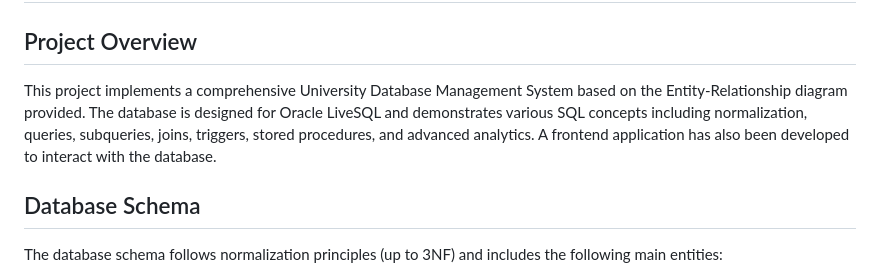
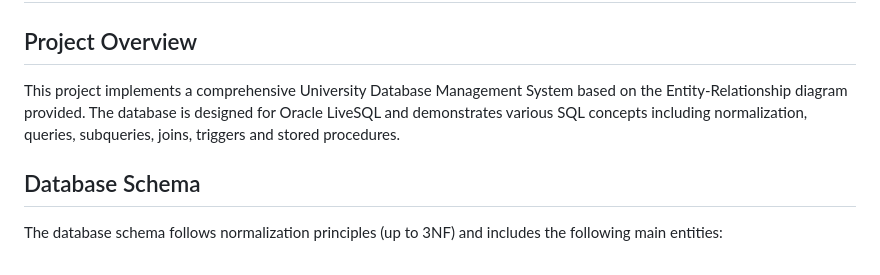
Before and after one commit to coderboic/University_Database_Management_System, a Markdown page: README.md, the part around the change. GitHub-like rendering.

```diff
--- a/README.md
+++ b/README.md
@@ -1,7 +1,7 @@
 # University Database Management System
 
 ## Project Overview
-This project implements a comprehensive University Database Management System based on the Entity-Relationship diagram provided. The database is designed for Oracle LiveSQL and demonstrates various SQL concepts including normalization, queries, subqueries, joins, triggers, stored procedures, and advanced analytics. A frontend application has also been developed to interact with the database.
+This project implements a comprehensive University Database Management System based on the Entity-Relationship diagram provided. The database is designed for Oracle LiveSQL and demonstrates various SQL concepts including normalization, queries, subqueries, joins, triggers and stored procedures.
 
 ## Database Schema
 The database schema follows normalization principles (up to 3NF) and includes the following main entities:
```
